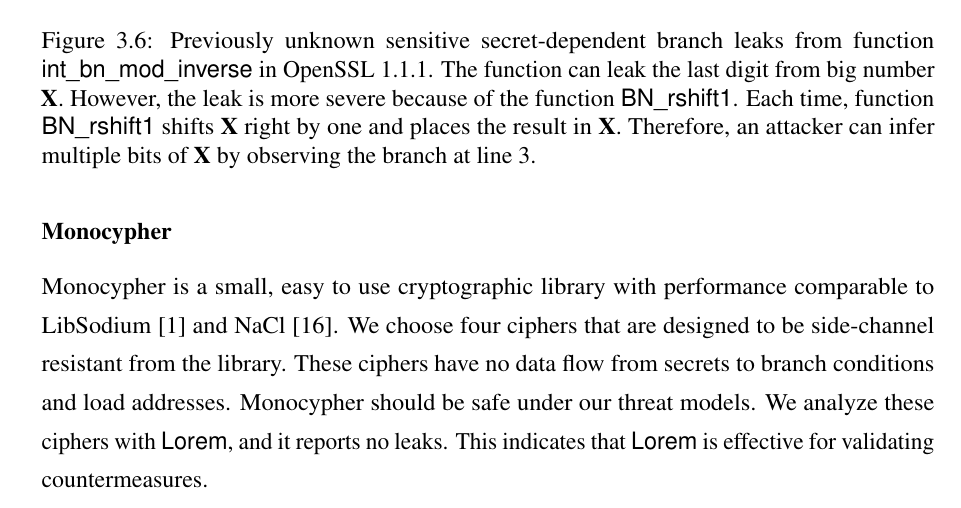
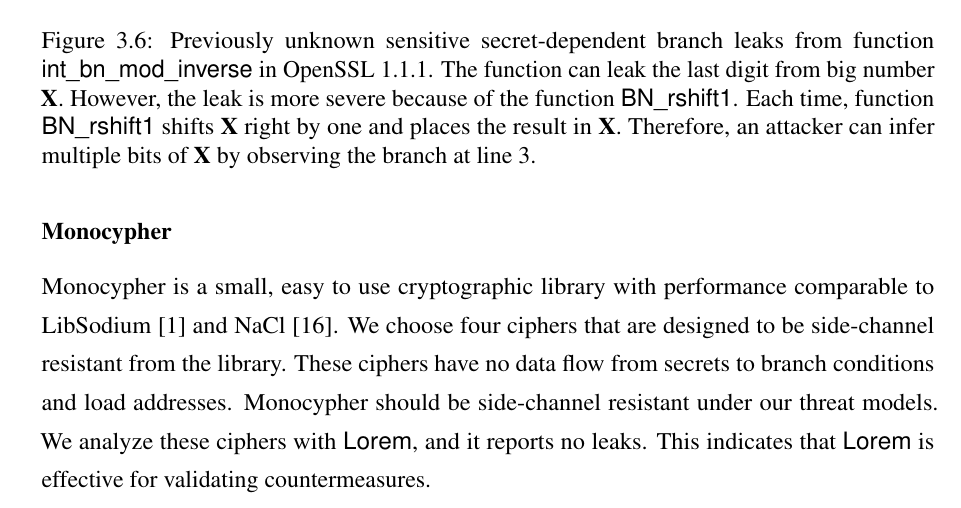
Before and after one commit to qinkunbao/Thesis, a LaTeX thesis (Qinkun-Dissertation.tex, which reads Chapter-3/Chapter-3.tex): part of page 54 of 130, cut so that both start at the same text. Compiled offline with pdfLaTeX; a missing bibliography style is replaced by a similar one.

Commit message:
Updates from Overleaf

```diff
--- a/Chapter-3/Chapter-3.tex
+++ b/Chapter-3/Chapter-3.tex
@@ -636,6 +636,6 @@
 designed to be side-channel resistant from the library.
 These ciphers have no
 data flow from secrets to branch conditions and load addresses.
-Monocypher should be safe under our threat models.
+Monocypher should be side-channel resistant under our threat models.
 We analyze these ciphers with \detect{}, and it reports no leaks.
 This indicates that \detect{} is effective for validating countermeasures.
```
